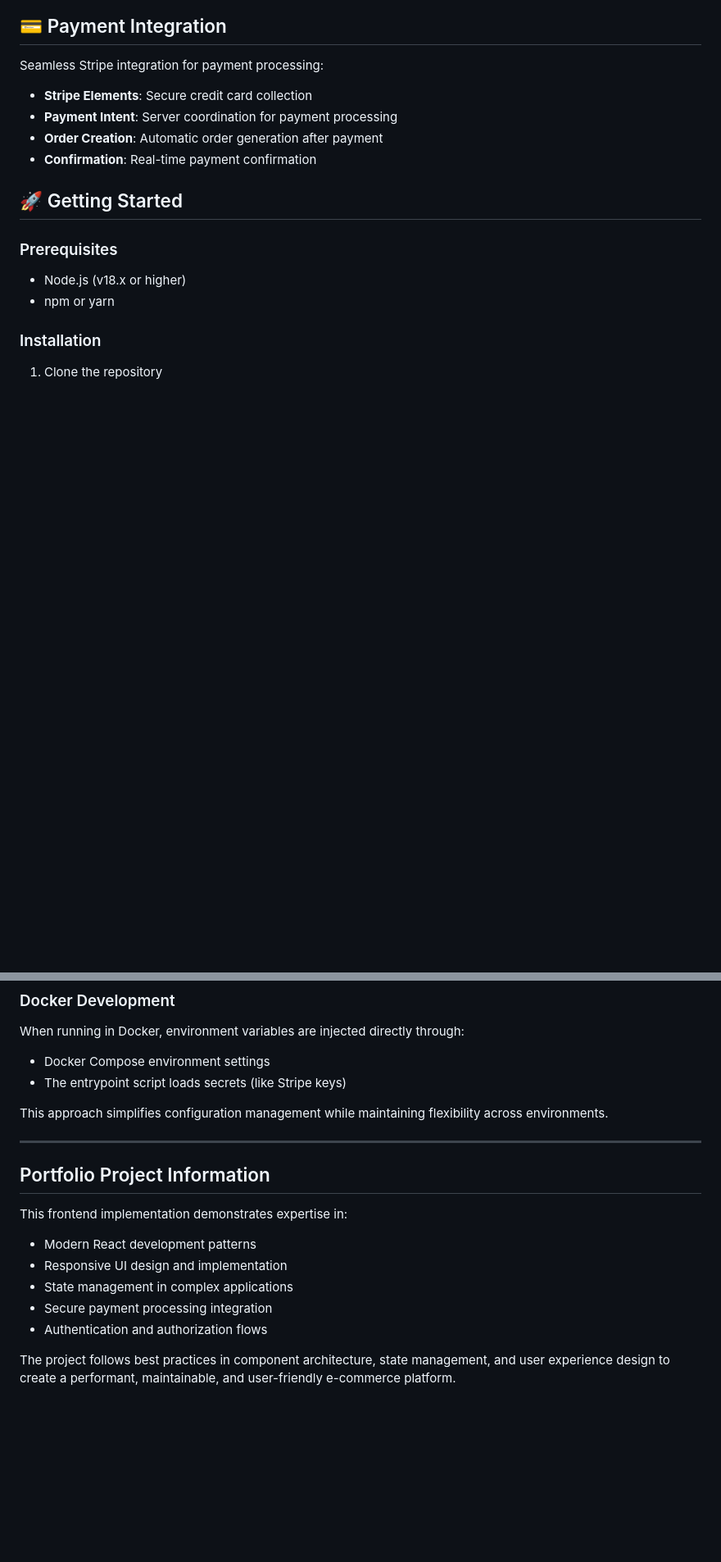
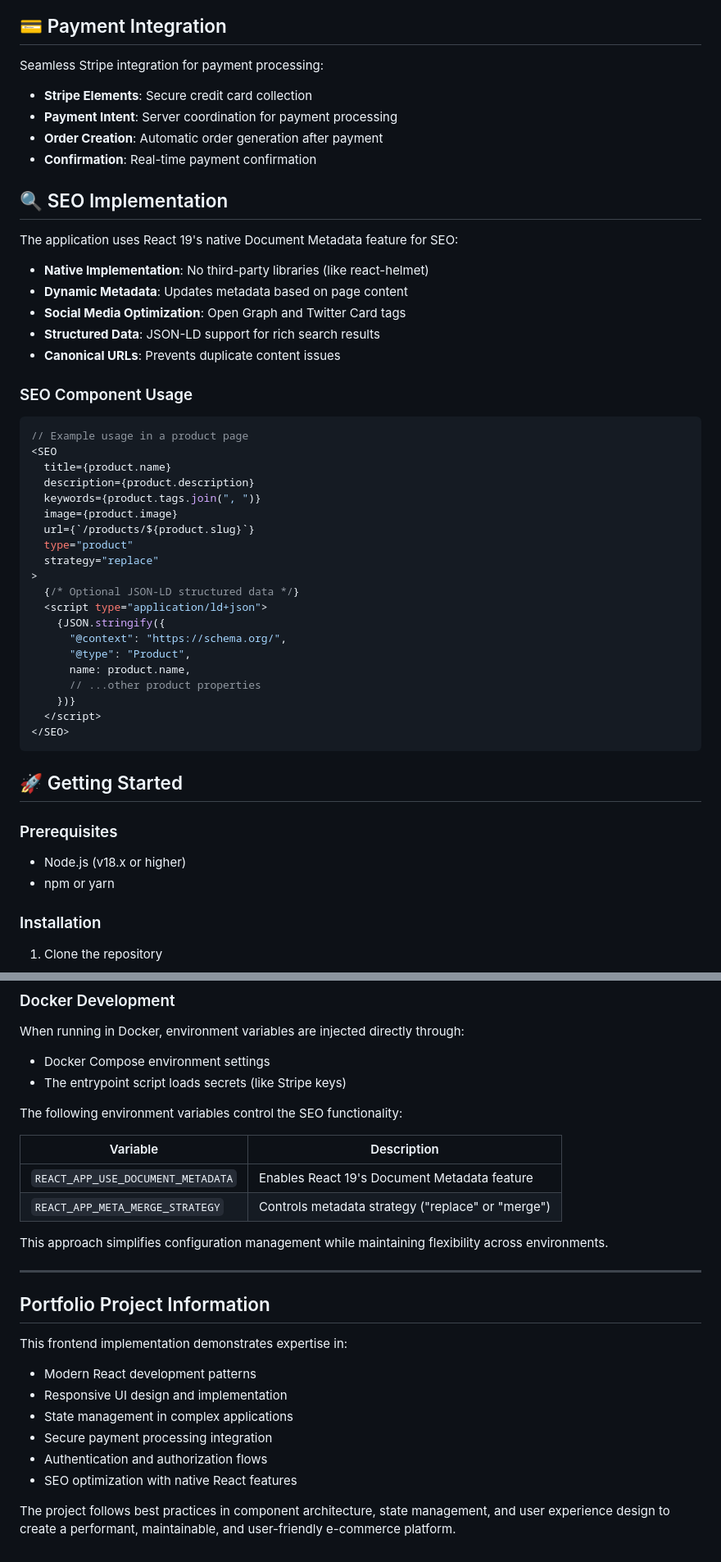
Before and after one commit to ArnaudHalvick/e-commerce-mern-stack-improved, a Markdown page: frontend/README.md, 2 parts joined by grey strips. Shown at 82% size. Drawn GitHub-style; blank space fills up the shorter version.

````diff
--- a/frontend/README.md
+++ b/frontend/README.md
@@ -107,6 +115,41 @@ Seamless Stripe integration for payment processing:
 - **Payment Intent**: Server coordination for payment processing
 - **Order Creation**: Automatic order generation after payment
 - **Confirmation**: Real-time payment confirmation
+
+## 🔍 SEO Implementation
+
+The application uses React 19's native Document Metadata feature for SEO:
+
+- **Native Implementation**: No third-party libraries (like react-helmet)
+- **Dynamic Metadata**: Updates metadata based on page content
+- **Social Media Optimization**: Open Graph and Twitter Card tags
+- **Structured Data**: JSON-LD support for rich search results
+- **Canonical URLs**: Prevents duplicate content issues
+
+### SEO Component Usage
+
+```jsx
+// Example usage in a product page
+<SEO
+  title={product.name}
+  description={product.description}
+  keywords={product.tags.join(", ")}
+  image={product.image}
+  url={`/products/${product.slug}`}
+  type="product"
+  strategy="replace"
+>
+  {/* Optional JSON-LD structured data */}
+  <script type="application/ld+json">
+    {JSON.stringify({
+      "@context": "https://schema.org/",
+      "@type": "Product",
+      name: product.name,
+      // ...other product properties
+    })}
+  </script>
+</SEO>
+```
 
 ## 🚀 Getting Started
 
@@ -179,6 +222,13 @@ When running in Docker, environment variables are injected directly through:
 - Docker Compose environment settings
 - The entrypoint script loads secrets (like Stripe keys)
 
+The following environment variables control the SEO functionality:
+
+| Variable                          | Description                                       |
+| --------------------------------- | ------------------------------------------------- |
+| `REACT_APP_USE_DOCUMENT_METADATA` | Enables React 19's Document Metadata feature      |
+| `REACT_APP_META_MERGE_STRATEGY`   | Controls metadata strategy ("replace" or "merge") |
+
 This approach simplifies configuration management while maintaining flexibility across environments.
 
 ---
@@ -192,5 +242,6 @@ This frontend implementation demonstrates expertise in:
 - State management in complex applications
 - Secure payment processing integration
 - Authentication and authorization flows
+- SEO optimization with native React features
 
 The project follows best practices in component architecture, state management, and user experience design to create a performant, maintainable, and user-friendly e-commerce platform.
````
Also changed, not shown: other parts of frontend/README.md (+8 -0 lines), README.md (+20 -0 lines), 1 other file.
